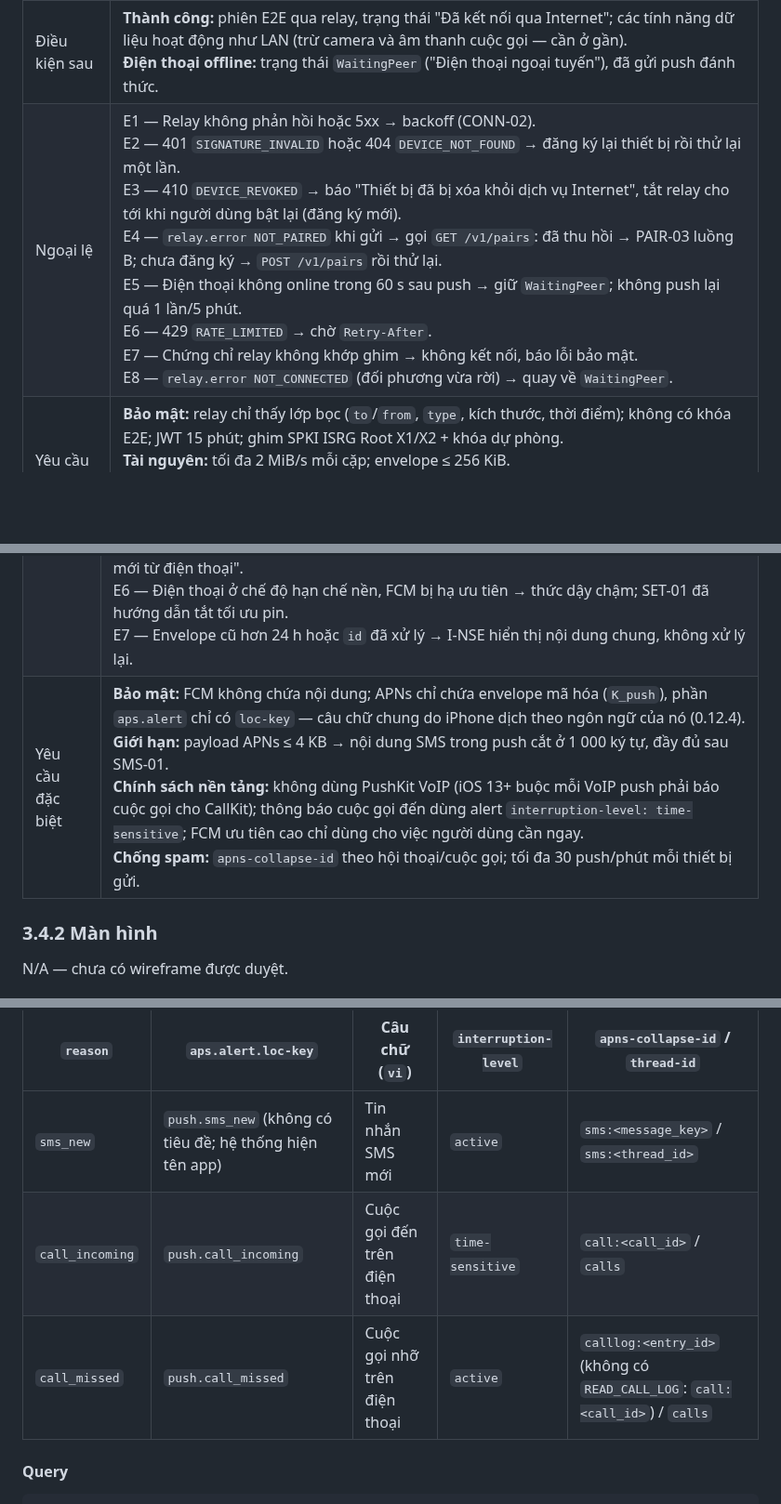
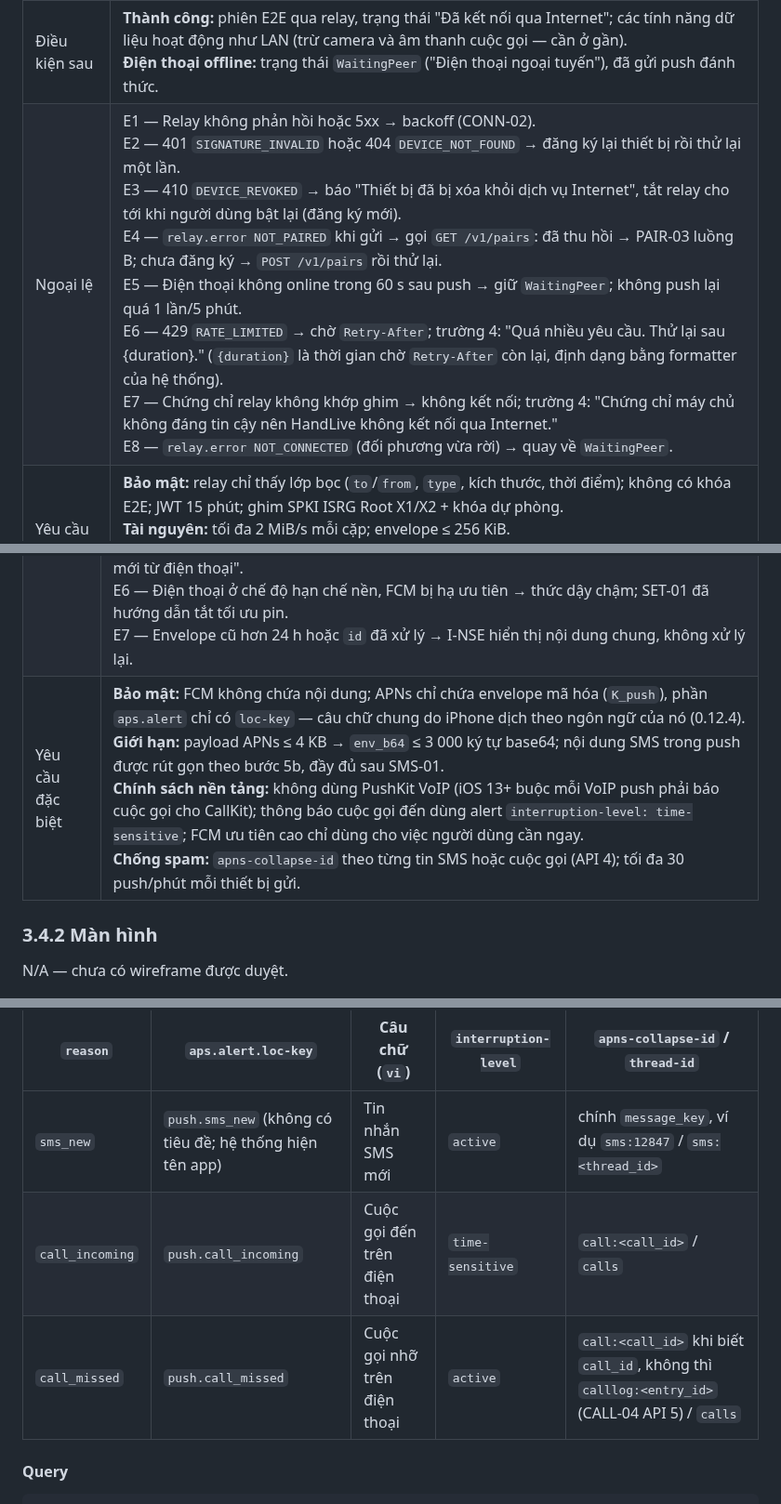
Before and after one commit to HandLive/handlive, a Markdown page: docs/detailed-design/03-connectivity.vi.md, 3 parts joined by grey strips. Shown at 93% size. Rendered like a GitHub page; blank space fills up the shorter version.

```diff
--- a/docs/detailed-design/03-connectivity.vi.md
+++ b/docs/detailed-design/03-connectivity.vi.md
@@ -432,7 +432,7 @@ SELECT stream, cursor FROM sync_cursor WHERE pair_id = :pair_id;
 | Tác nhân | Chính: Hệ thống (M-APP / I-APP, A-SVC, R-API, R-KV, R-DB). |
 | Điều kiện trước | 1. Có cặp hiệu lực, đã đăng ký relay hoặc đăng ký được ngay (PAIR-01 API 8). 2. `relay.enabled = true` ở cả hai thiết bị. 3. Có Internet. |
 | Điều kiện sau | **Thành công:** phiên E2E qua relay, trạng thái "Đã kết nối qua Internet"; các tính năng dữ liệu hoạt động như LAN (trừ camera và âm thanh cuộc gọi — cần ở gần).<br>**Điện thoại offline:** trạng thái `WaitingPeer` ("Điện thoại ngoại tuyến"), đã gửi push đánh thức. |
-| Ngoại lệ | E1 — Relay không phản hồi hoặc 5xx → backoff (CONN-02).<br>E2 — 401 `SIGNATURE_INVALID` hoặc 404 `DEVICE_NOT_FOUND` → đăng ký lại thiết bị rồi thử lại một lần.<br>E3 — 410 `DEVICE_REVOKED` → báo "Thiết bị đã bị xóa khỏi dịch vụ Internet", tắt relay cho tới khi người dùng bật lại (đăng ký mới).<br>E4 — `relay.error NOT_PAIRED` khi gửi → gọi `GET /v1/pairs`: đã thu hồi → PAIR-03 luồng B; chưa đăng ký → `POST /v1/pairs` rồi thử lại.<br>E5 — Điện thoại không online trong 60 s sau push → giữ `WaitingPeer`; không push lại quá 1 lần/5 phút.<br>E6 — 429 `RATE_LIMITED` → chờ `Retry-After`.<br>E7 — Chứng chỉ relay không khớp ghim → không kết nối, báo lỗi bảo mật.<br>E8 — `relay.error NOT_CONNECTED` (đối phương vừa rời) → quay về `WaitingPeer`. |
+| Ngoại lệ | E1 — Relay không phản hồi hoặc 5xx → backoff (CONN-02).<br>E2 — 401 `SIGNATURE_INVALID` hoặc 404 `DEVICE_NOT_FOUND` → đăng ký lại thiết bị rồi thử lại một lần.<br>E3 — 410 `DEVICE_REVOKED` → báo "Thiết bị đã bị xóa khỏi dịch vụ Internet", tắt relay cho tới khi người dùng bật lại (đăng ký mới).<br>E4 — `relay.error NOT_PAIRED` khi gửi → gọi `GET /v1/pairs`: đã thu hồi → PAIR-03 luồng B; chưa đăng ký → `POST /v1/pairs` rồi thử lại.<br>E5 — Điện thoại không online trong 60 s sau push → giữ `WaitingPeer`; không push lại quá 1 lần/5 phút.<br>E6 — 429 `RATE_LIMITED` → chờ `Retry-After`; trường 4: "Quá nhiều yêu cầu. Thử lại sau {duration}." (`{duration}` là thời gian chờ `Retry-After` còn lại, định dạng bằng formatter của hệ thống).<br>E7 — Chứng chỉ relay không khớp ghim → không kết nối; trường 4: "Chứng chỉ máy chủ không đáng tin cậy nên HandLive không kết nối qua Internet."<br>E8 — `relay.error NOT_CONNECTED` (đối phương vừa rời) → quay về `WaitingPeer`. |
 | Yêu cầu đặc biệt | **Bảo mật:** relay chỉ thấy lớp bọc (`to`/`from`, `type`, kích thước, thời điểm); không có khóa E2E; JWT 15 phút; ghim SPKI ISRG Root X1/X2 + khóa dự phòng.<br>**Tài nguyên:** tối đa 2 MiB/s mỗi cặp; envelope ≤ 256 KiB.<br>**Hiệu năng tham khảo:** SMS, thông báo cuộc gọi qua relay ≤ 1 s khi hai bên đã online.<br>**Vận hành:** relay stateless; presence và định tuyến giữa instance qua Redis; thống kê chỉ theo `device_hash`. |
 
 ### 3.3.2 Màn hình
@@ -698,7 +707,7 @@ INCR      rl:<device_id>:relay:<phút>                  # rate limit
 | Điều kiện trước | 1. `relay.enabled = true`; thiết bị đích đã đăng ký relay và có push token. 2. iOS: người dùng đã cho phép thông báo (SET-03). 3. Cặp hợp lệ trên relay. |
 | Điều kiện sau | Token mới nhất nằm trong `devices`; push tới đúng thiết bị; điện thoại kết nối relay trong ≤ 10 s sau wake (mục tiêu tham khảo); iPhone hiển thị thông báo có nội dung khi máy đang mở khóa, nội dung chung khi đang khóa. |
 | Ngoại lệ | E1 — Thiết bị đích chưa có token (409 `PUSH_TOKEN_MISSING`) → bỏ qua; dữ liệu sẽ đến qua đồng bộ khi kết nối.<br>E2 — FCM/APNs lỗi tạm thời (502 `PUSH_PROVIDER_ERROR`) → Android xếp vào `push_outbox`, thử lại theo backoff tới `expires_at`.<br>E3 — Token không còn hợp lệ (FCM `UNREGISTERED`, APNs 410) → relay xóa token; thiết bị đăng ký lại lần mở ứng dụng sau.<br>E4 — 429 `RATE_LIMITED`.<br>E5 — I-NSE không đọc được khóa (máy khóa) hoặc giải mã lỗi → hiển thị "Có thông báo mới từ điện thoại".<br>E6 — Điện thoại ở chế độ hạn chế nền, FCM bị hạ ưu tiên → thức dậy chậm; SET-01 đã hướng dẫn tắt tối ưu pin.<br>E7 — Envelope cũ hơn 24 h hoặc `id` đã xử lý → I-NSE hiển thị nội dung chung, không xử lý lại. |
-| Yêu cầu đặc biệt | **Bảo mật:** FCM không chứa nội dung; APNs chỉ chứa envelope mã hóa (`K_push`), phần `aps.alert` chỉ có `loc-key` — câu chữ chung do iPhone dịch theo ngôn ngữ của nó (0.12.4).<br>**Giới hạn:** payload APNs ≤ 4 KB → nội dung SMS trong push cắt ở 1 000 ký tự, đầy đủ sau SMS-01.<br>**Chính sách nền tảng:** không dùng PushKit VoIP (iOS 13+ buộc mỗi VoIP push phải báo cuộc gọi cho CallKit); thông báo cuộc gọi đến dùng alert `interruption-level: time-sensitive`; FCM ưu tiên cao chỉ dùng cho việc người dùng cần ngay.<br>**Chống spam:** `apns-collapse-id` theo hội thoại/cuộc gọi; tối đa 30 push/phút mỗi thiết bị gửi. |
+| Yêu cầu đặc biệt | **Bảo mật:** FCM không chứa nội dung; APNs chỉ chứa envelope mã hóa (`K_push`), phần `aps.alert` chỉ có `loc-key` — câu chữ chung do iPhone dịch theo ngôn ngữ của nó (0.12.4).<br>**Giới hạn:** payload APNs ≤ 4 KB → `env_b64` ≤ 3 000 ký tự base64; nội dung SMS trong push được rút gọn theo bước 5b, đầy đủ sau SMS-01.<br>**Chính sách nền tảng:** không dùng PushKit VoIP (iOS 13+ buộc mỗi VoIP push phải báo cuộc gọi cho CallKit); thông báo cuộc gọi đến dùng alert `interruption-level: time-sensitive`; FCM ưu tiên cao chỉ dùng cho việc người dùng cần ngay.<br>**Chống spam:** `apns-collapse-id` theo từng tin SMS hoặc cuộc gọi (API 4); tối đa 30 push/phút mỗi thiết bị gửi. |
 
 ### 3.4.2 Màn hình
 
@@ -857,9 +866,9 @@ flowchart TB
 
 | `reason` | `aps.alert.loc-key` | Câu chữ (`vi`) | `interruption-level` | `apns-collapse-id` / `thread-id` |
 |----------|-------------------|------------------|----------------------|----------------------------------|
-| `sms_new` | `push.sms_new` (không có tiêu đề; hệ thống hiện tên app) | Tin nhắn SMS mới | `active` | `sms:<message_key>` / `sms:<thread_id>` |
+| `sms_new` | `push.sms_new` (không có tiêu đề; hệ thống hiện tên app) | Tin nhắn SMS mới | `active` | chính `message_key`, ví dụ `sms:12847` / `sms:<thread_id>` |
 | `call_incoming` | `push.call_incoming` | Cuộc gọi đến trên điện thoại | `time-sensitive` | `call:<call_id>` / `calls` |
-| `call_missed` | `push.call_missed` | Cuộc gọi nhỡ trên điện thoại | `active` | `calllog:<entry_id>` (không có `READ_CALL_LOG`: `call:<call_id>`) / `calls` |
+| `call_missed` | `push.call_missed` | Cuộc gọi nhỡ trên điện thoại | `active` | `call:<call_id>` khi biết `call_id`, không thì `calllog:<entry_id>` (CALL-04 API 5) / `calls` |
 
 #### Query
 
```
Also changed, not shown: other parts of docs/detailed-design/03-connectivity.vi.md (+21 -12 lines), docs/detailed-design/03-connectivity.md (+25 -16 lines).
